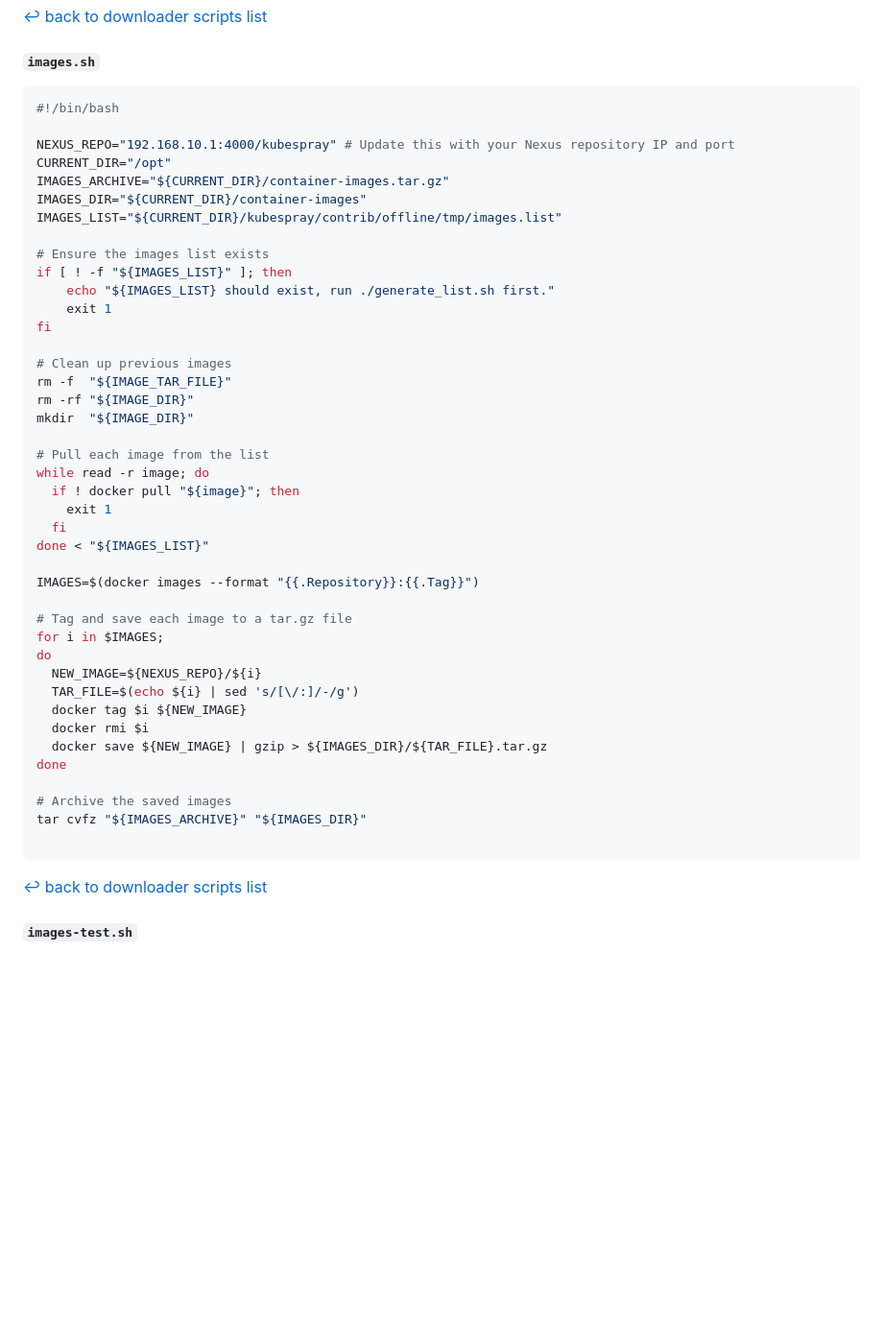
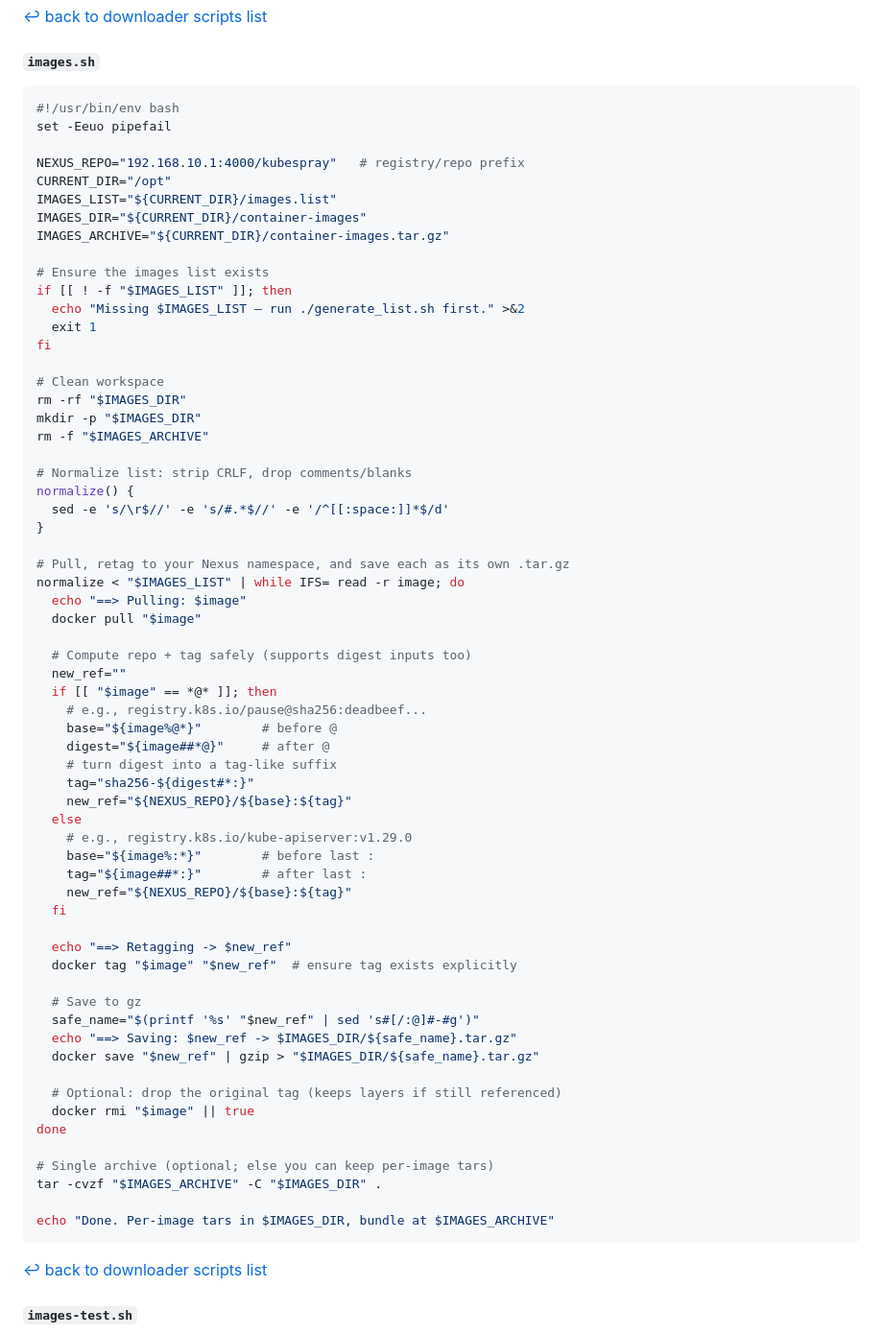
Before and after one commit to A-Soltani255/Kubespray, a Markdown page: Installing-Airgapped-Kubernetes-Cluster-Using-Kubespray.md, the part around the change. Shown at 96% size. Drawn GitHub-style; blank space fills up the shorter version.

````diff
--- a/Installing-Airgapped-Kubernetes-Cluster-Using-Kubespray.md
+++ b/Installing-Airgapped-Kubernetes-Cluster-Using-Kubespray.md
@@ -1577,47 +1577,68 @@ tar -czvf "${OFFLINE_FILES_ARCHIVE}" "${OFFLINE_FILES_DIR_NAME}"
 <a id="download-images"></a>
 #### `images.sh`
 ```bash
-#!/bin/bash
-
-NEXUS_REPO="192.168.10.1:4000/kubespray" # Update this with your Nexus repository IP and port
+#!/usr/bin/env bash
+set -Eeuo pipefail
+
+NEXUS_REPO="192.168.10.1:4000/kubespray"   # registry/repo prefix
 CURRENT_DIR="/opt"
+IMAGES_LIST="${CURRENT_DIR}/images.list"
+IMAGES_DIR="${CURRENT_DIR}/container-images"
 IMAGES_ARCHIVE="${CURRENT_DIR}/container-images.tar.gz"
-IMAGES_DIR="${CURRENT_DIR}/container-images"
-IMAGES_LIST="${CURRENT_DIR}/kubespray/contrib/offline/tmp/images.list"
 
 # Ensure the images list exists
-if [ ! -f "${IMAGES_LIST}" ]; then
-    echo "${IMAGES_LIST} should exist, run ./generate_list.sh first."
-    exit 1
+if [[ ! -f "$IMAGES_LIST" ]]; then
+  echo "Missing $IMAGES_LIST – run ./generate_list.sh first." >&2
+  exit 1
 fi
 
-# Clean up previous images
-rm -f  "${IMAGE_TAR_FILE}"
-rm -rf "${IMAGE_DIR}"
-mkdir  "${IMAGE_DIR}"
-
-# Pull each image from the list
-while read -r image; do
-  if ! docker pull "${image}"; then
-    exit 1
+# Clean workspace
+rm -rf "$IMAGES_DIR"
+mkdir -p "$IMAGES_DIR"
+rm -f "$IMAGES_ARCHIVE"
+
+# Normalize list: strip CRLF, drop comments/blanks
+normalize() {
+  sed -e 's/\r$//' -e 's/#.*$//' -e '/^[[:space:]]*$/d'
+}
+
+# Pull, retag to your Nexus namespace, and save each as its own .tar.gz
+normalize < "$IMAGES_LIST" | while IFS= read -r image; do
+  echo "==> Pulling: $image"
+  docker pull "$image"
+
+  # Compute repo + tag safely (supports digest inputs too)
+  new_ref=""
+  if [[ "$image" == *@* ]]; then
+    # e.g., registry.k8s.io/pause@sha256:deadbeef...
+    base="${image%@*}"        # before @
+    digest="${image##*@}"     # after @
+    # turn digest into a tag-like suffix
+    tag="sha256-${digest#*:}"
+    new_ref="${NEXUS_REPO}/${base}:${tag}"
+  else
+    # e.g., registry.k8s.io/kube-apiserver:v1.29.0
+    base="${image%:*}"        # before last :
+    tag="${image##*:}"        # after last :
+    new_ref="${NEXUS_REPO}/${base}:${tag}"
   fi
-done < "${IMAGES_LIST}"
-
-IMAGES=$(docker images --format "{{.Repository}}:{{.Tag}}")
-
-# Tag and save each image to a tar.gz file
-for i in $IMAGES;
-do
-  NEW_IMAGE=${NEXUS_REPO}/${i}
-  TAR_FILE=$(echo ${i} | sed 's/[\/:]/-/g')
-  docker tag $i ${NEW_IMAGE}
-  docker rmi $i
-  docker save ${NEW_IMAGE} | gzip > ${IMAGES_DIR}/${TAR_FILE}.tar.gz
+
+  echo "==> Retagging -> $new_ref"
+  docker tag "$image" "$new_ref"  # ensure tag exists explicitly
+
+  # Save to gz
+  safe_name="$(printf '%s' "$new_ref" | sed 's#[/:@]#-#g')"
+  echo "==> Saving: $new_ref -> $IMAGES_DIR/${safe_name}.tar.gz"
+  docker save "$new_ref" | gzip > "$IMAGES_DIR/${safe_name}.tar.gz"
+
+  # Optional: drop the original tag (keeps layers if still referenced)
+  docker rmi "$image" || true
 done
 
-# Archive the saved images
-tar cvfz "${IMAGES_ARCHIVE}" "${IMAGES_DIR}"
-
+# Single archive (optional; else you can keep per-image tars)
+tar -cvzf "$IMAGES_ARCHIVE" -C "$IMAGES_DIR" .
+
+echo "Done. Per-image tars in $IMAGES_DIR, bundle at $IMAGES_ARCHIVE"
 ```
 [↩ back to downloader scripts list](#dowloader-scripts-list)
 <a id="download-left-over-images"></a>
````
